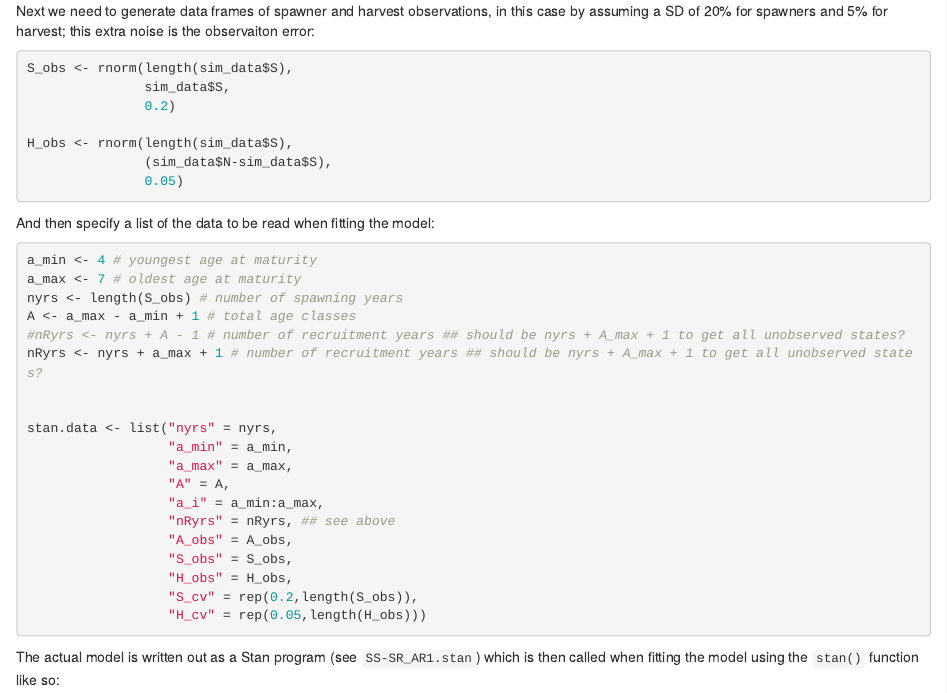
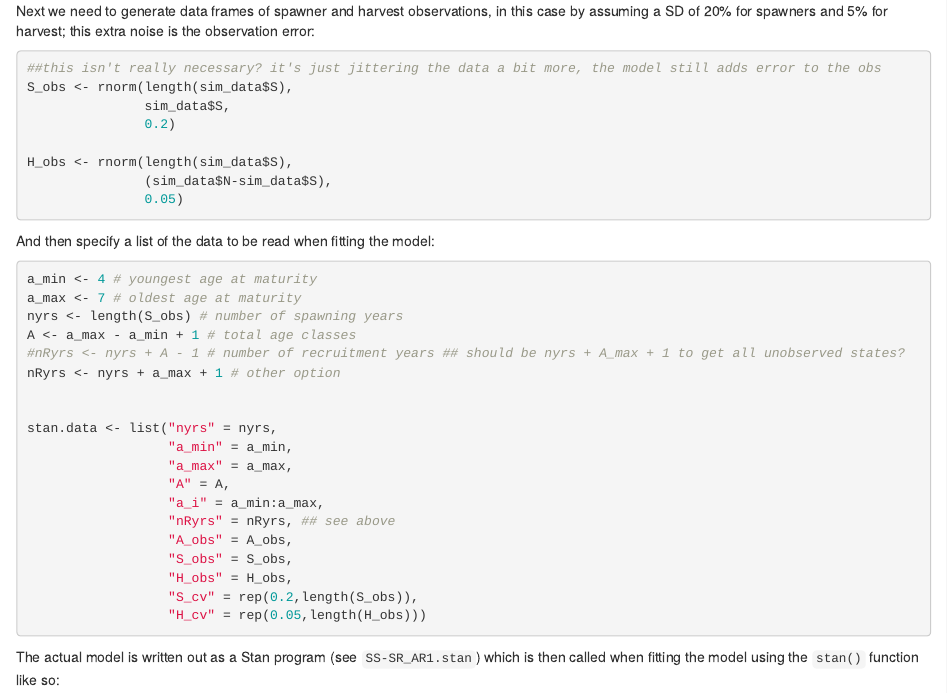
Before and after one commit to DylanMG/sim-salmon-sr-fit-stan, an R Markdown document (SS-SRA-stan.Rmd): the page in a window 1100 px wide, from 2240 px down. Rendered offline with R 4.5, knitr and Pandoc, with nearby package versions; code that draws random numbers runs with fixed seeds of ours; some code elsewhere in the file could not run offline.

Commit message:
try more indexing tricks with new version of model

````diff
--- a/SS-SRA-stan.Rmd
+++ b/SS-SRA-stan.Rmd
@@ -87,9 +87,10 @@ A_obs <- as.data.frame(sim_data) %>% #converting to proportions
 A_obs <- round(as.matrix(A_obs)*100) #then mult by 100 to scale for sample size
 ```
 
-Next we need to generate data frames of spawner and harvest observations, in this case by assuming a SD of 20% for spawners and 5% for harvest; this extra noise is the observaiton error:
+Next we need to generate data frames of spawner and harvest observations, in this case by assuming a SD of 20% for spawners and 5% for harvest; this extra noise is the observation error:
 
 ```{r}
+##this isn't really necessary? it's just jittering the data a bit more, the model still adds error to the obs
 S_obs <- rnorm(length(sim_data$S),
                sim_data$S,
                0.2)
@@ -107,7 +108,7 @@ a_max <- 7 # oldest age at maturity
 nyrs <- length(S_obs) # number of spawning years
 A <- a_max - a_min + 1 # total age classes
 #nRyrs <- nyrs + A - 1 # number of recruitment years ## should be nyrs + A_max + 1 to get all unobserved states?
-nRyrs <- nyrs + a_max + 1 # number of recruitment years ## should be nyrs + A_max + 1 to get all unobserved states?
+nRyrs <- nyrs + a_max + 1 # other option
 
 
 stan.data <- list("nyrs" = nyrs,
````
Also changed, not shown: 1 other file.
